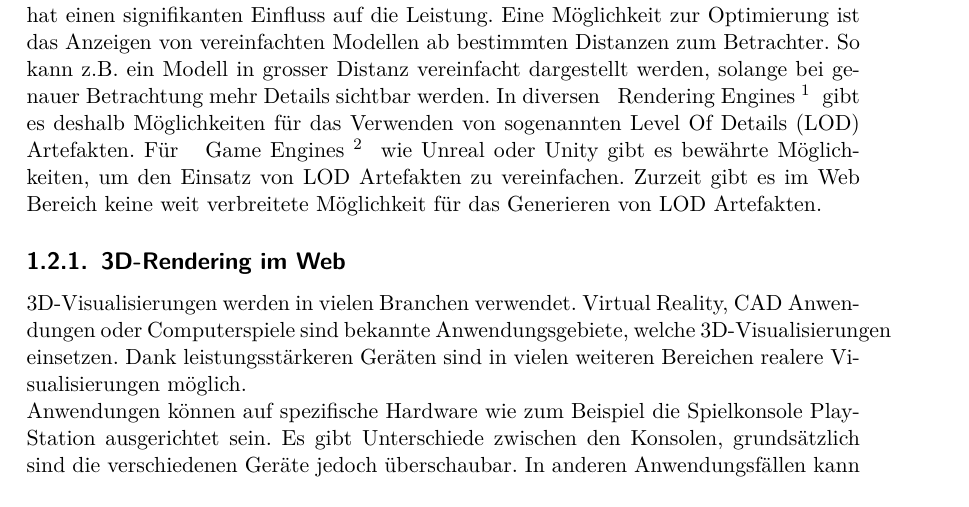
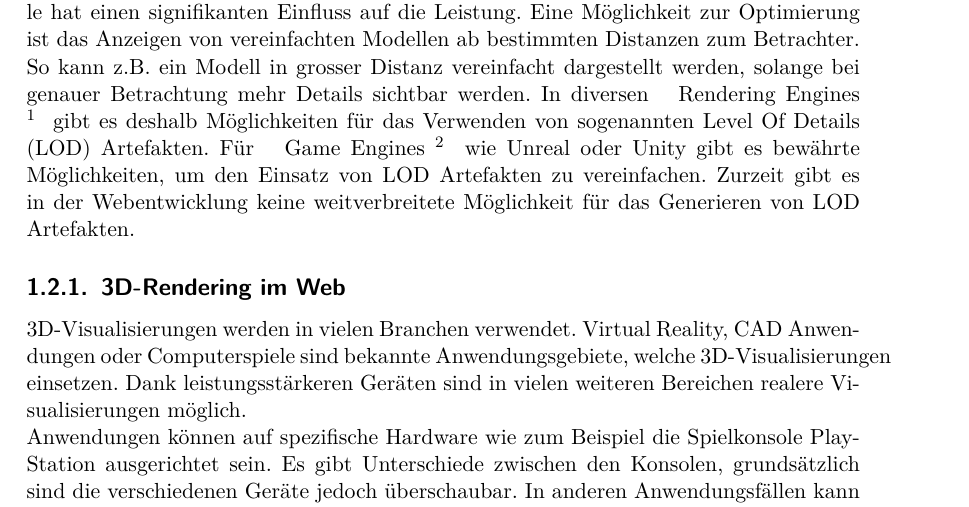
Before and after one commit to kreativwebdesign/lode, a LaTeX document (documentation/report/doc.tex, which reads documentation/report/parts/einleitung.tex): part of page 8 of 42, cut so that both start at the same text. Compiled offline with pdfLaTeX; a missing bibliography style is replaced by a similar one.

Commit message:
Rephrasee

```diff
--- a/documentation/report/parts/einleitung.tex
+++ b/documentation/report/parts/einleitung.tex
@@ -15,7 +15,7 @@ Für die Vereinfachung wird im Folgenden der Begriff "Das Web" für die Plattfor
 Dank der Rechenleistung auf modernen Geräten ist es möglich anspruchsvolle 3D-Visualisierungen in Echtzeit auf diversen Geräten anzuwenden. Da diese Applikationen sehr rechenintensiv sind und gerade mobile Geräte in ihrer Rechenleistung beschränkt sind, ist Performance Optimierung im 3D-Rendering unabdinglich. Insbesondere die Komplexität der Modelle hat einen signifikanten Einfluss auf die Leistung.
 Eine Möglichkeit zur Optimierung ist das Anzeigen von vereinfachten Modellen ab bestimmten Distanzen zum Betrachter. So kann z.B. ein Modell in grosser Distanz vereinfacht dargestellt werden, solange bei genauer Betrachtung mehr Details sichtbar werden.
 In diversen \fglspl{Rendering Engine}{Teilprogramm, das zuständig für die Darstellung von Grafiken ist} gibt es deshalb Möglichkeiten für das Verwenden von sogenannten Level Of Details (LOD) Artefakten.
-Für \fgls{Game Engines}{Framework, das für den Spielverlauf und dessen Darstellung verantwortlich ist} wie Unreal oder Unity gibt es bewährte Möglichkeiten, um den Einsatz von LOD Artefakten zu vereinfachen. Zurzeit gibt es im Web Bereich keine weit verbreitete Möglichkeit für das Generieren von LOD Artefakten.
+Für \fgls{Game Engines}{Framework, das für den Spielverlauf und dessen Darstellung verantwortlich ist} wie Unreal oder Unity gibt es bewährte Möglichkeiten, um den Einsatz von LOD Artefakten zu vereinfachen. Zurzeit gibt es in der Webentwicklung keine weitverbreitete Möglichkeit für das Generieren von LOD Artefakten.
 
 \subsection{3D-Rendering im Web}
 3D-Visualisierungen werden in vielen Branchen verwendet.
```
